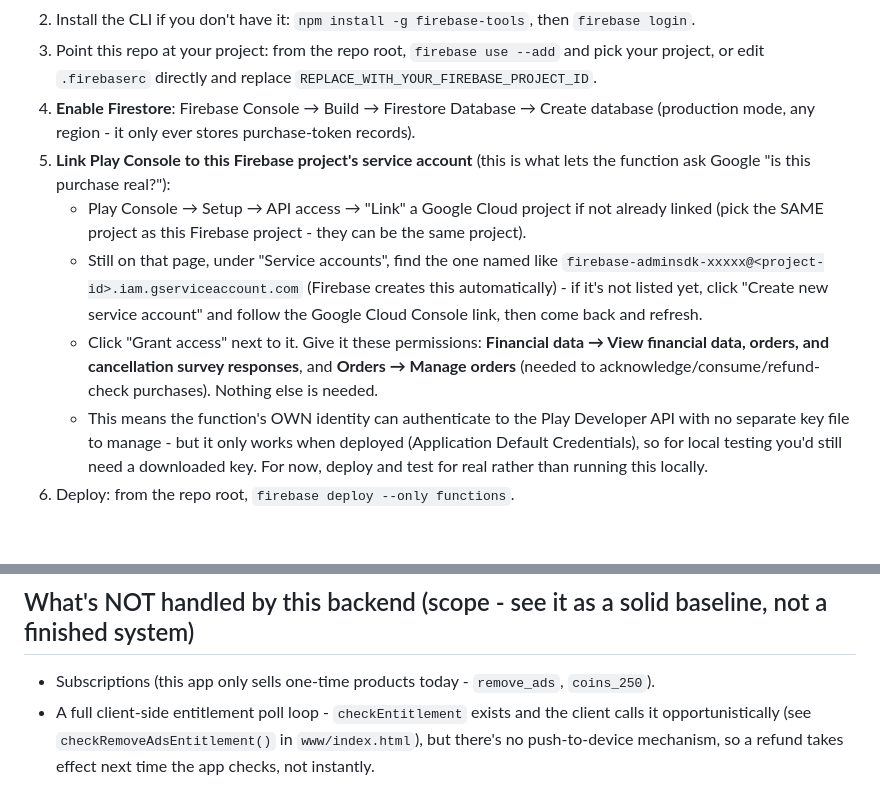
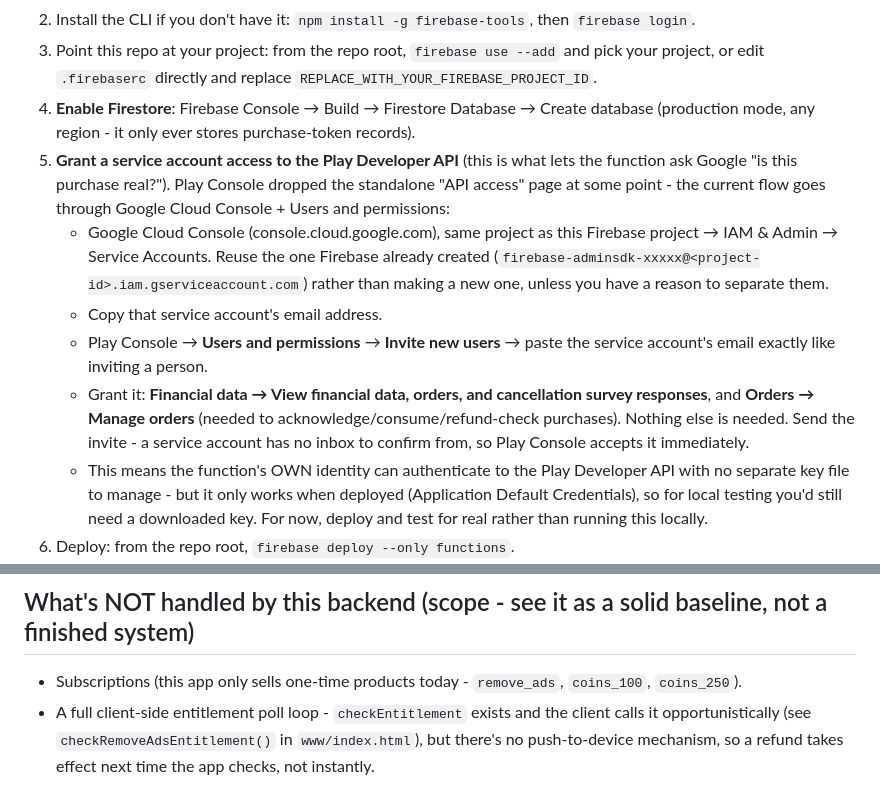
Before and after one commit to cheffreyimutan/bubble-blast-game, a Markdown page: functions/README.md, 2 parts joined by grey strips. Drawn GitHub-style; blank space fills up the shorter version.

Commit message:
Fix functions/README.md: Play Console's API access page was removed
The standalone "API access" page no longer exists - service accounts
now get Play Developer API permissions via Users and permissions >
Invite new users, using the service account's email like a person's.

Co-Authored-By: Claude Sonnet 5 <noreply@anthropic.com>

```diff
--- a/functions/README.md
+++ b/functions/README.md
@@ -14,17 +14,20 @@ of `index.html` (this directory) for what each function does and why it exists.
    project, or edit `.firebaserc` directly and replace `REPLACE_WITH_YOUR_FIREBASE_PROJECT_ID`.
 4. **Enable Firestore**: Firebase Console → Build → Firestore Database → Create database
    (production mode, any region - it only ever stores purchase-token records).
-5. **Link Play Console to this Firebase project's service account** (this is what lets the
-   function ask Google "is this purchase real?"):
-   - Play Console → Setup → API access → "Link" a Google Cloud project if not already linked
-     (pick the SAME project as this Firebase project - they can be the same project).
-   - Still on that page, under "Service accounts", find the one named like
-     `firebase-adminsdk-xxxxx@<project-id>.iam.gserviceaccount.com` (Firebase creates this
-     automatically) - if it's not listed yet, click "Create new service account" and follow the
-     Google Cloud Console link, then come back and refresh.
-   - Click "Grant access" next to it. Give it these permissions: **Financial data → View
-     financial data, orders, and cancellation survey responses**, and **Orders → Manage orders**
-     (needed to acknowledge/consume/refund-check purchases). Nothing else is needed.
+5. **Grant a service account access to the Play Developer API** (this is what lets the function
+   ask Google "is this purchase real?"). Play Console dropped the standalone "API access" page at
+   some point - the current flow goes through Google Cloud Console + Users and permissions:
+   - Google Cloud Console (console.cloud.google.com), same project as this Firebase project →
+     IAM & Admin → Service Accounts. Reuse the one Firebase already created
+     (`firebase-adminsdk-xxxxx@<project-id>.iam.gserviceaccount.com`) rather than making a new
+     one, unless you have a reason to separate them.
+   - Copy that service account's email address.
+   - Play Console → **Users and permissions** → **Invite new users** → paste the service
+     account's email exactly like inviting a person.
+   - Grant it: **Financial data → View financial data, orders, and cancellation survey
+     responses**, and **Orders → Manage orders** (needed to acknowledge/consume/refund-check
+     purchases). Nothing else is needed. Send the invite - a service account has no inbox to
+     confirm from, so Play Console accepts it immediately.
    - This means the function's OWN identity can authenticate to the Play Developer API with no
      separate key file to manage - but it only works when deployed (Application Default
      Credentials), so for local testing you'd still need a downloaded key. For now, deploy and
@@ -49,7 +52,7 @@ of `index.html` (this directory) for what each function does and why it exists.
 
 ## What's NOT handled by this backend (scope - see it as a solid baseline, not a finished system)
 
-- Subscriptions (this app only sells one-time products today - `remove_ads`, `coins_250`).
+- Subscriptions (this app only sells one-time products today - `remove_ads`, `coins_100`, `coins_250`).
 - A full client-side entitlement poll loop - `checkEntitlement` exists and the client calls it
   opportunistically (see `checkRemoveAdsEntitlement()` in `www/index.html`), but there's no
   push-to-device mechanism, so a refund takes effect next time the app checks, not instantly.
```
